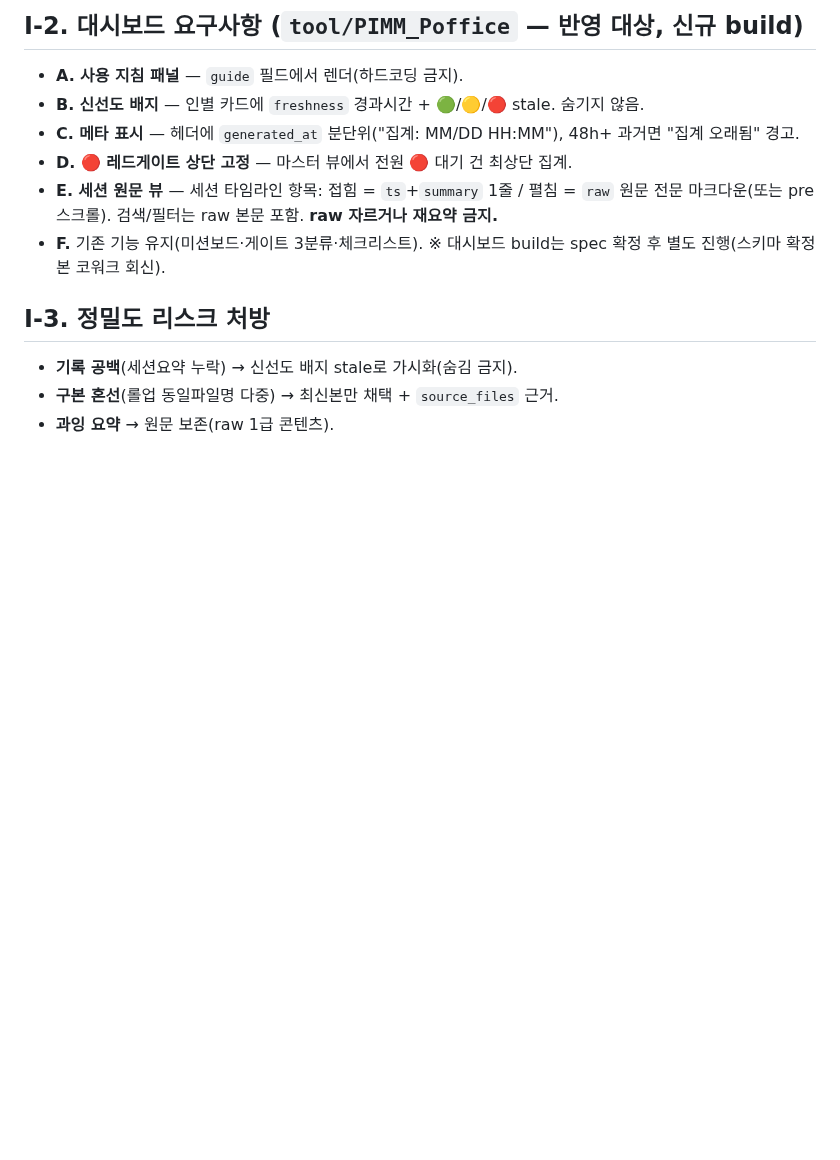
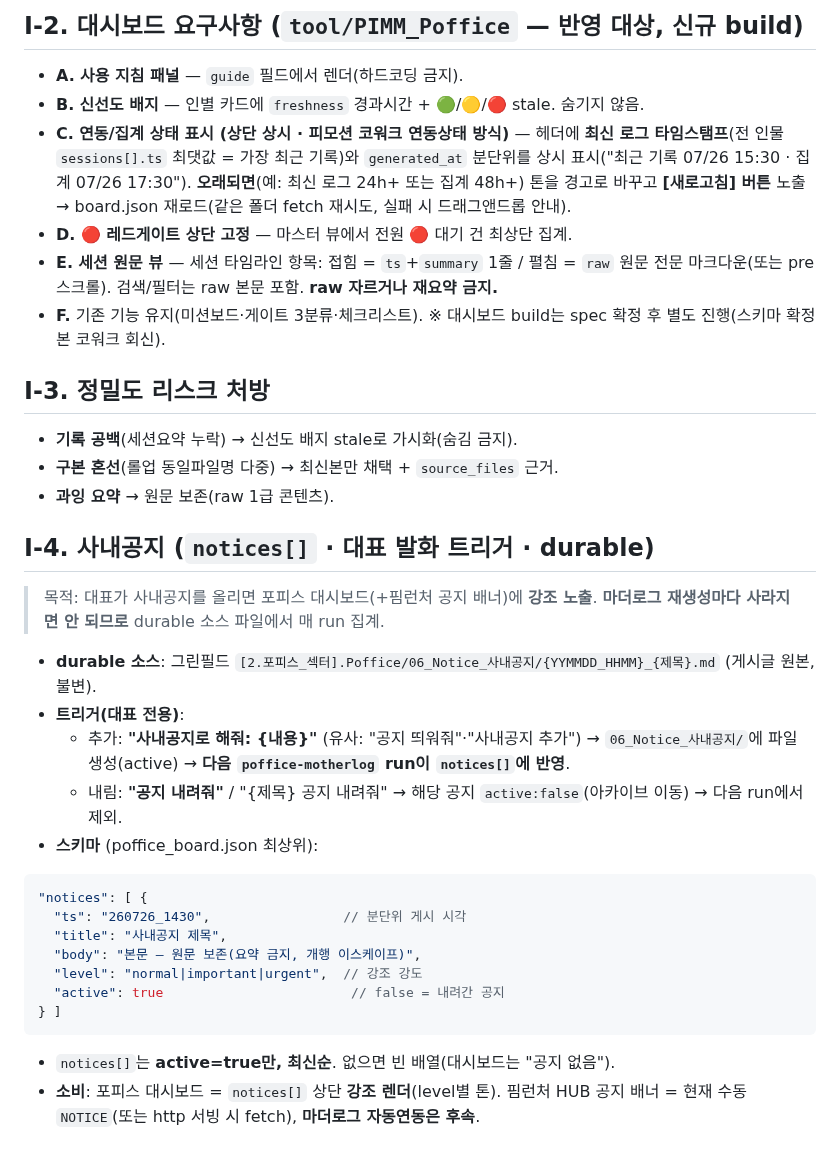
Before and after one commit to pimmprofile-byte/PIMMotion, a Markdown page: docs/poffice-board-spec.md, the part around the change. GitHub-like rendering; blank space fills up the shorter version.

Commit message:
docs(poffice): 사내공지 notices[] + 연동상태(최신로그ts·새로고침) 스펙 추가
- §I-4 사내공지: durable 소스 06_Notice_사내공지/ → motherlog가 notices[] 집계.
  트리거 "사내공지로 해줘"(추가)/"공지 내려줘"(active:false). 스키마 {ts,title,body,level,active}.
  body 원문 보존. 소비: 포피스 대시보드 강조 렌더 / 핌런처 배너(수동 or http fetch, 자동연동 후속).
- §I-2 C: 대시보드 상단에 최신 로그 ts + generated_at 상시 표시(피모션 코워크 연동상태 방식),
  오래되면 경고 톤 + [새로고침] 버튼(board.json 재로드).
- motherlog: notices[] 집계 한 줄 명시.

Co-Authored-By: Claude Opus 4.8 <noreply@anthropic.com>
Claude-Session: https://claude.ai/code/session_01DvxSX1oXpKb4k6qWguF8xE

````diff
--- a/docs/poffice-board-spec.md
+++ b/docs/poffice-board-spec.md
@@ -202,7 +202,7 @@
 ## I-2. 대시보드 요구사항 (`tool/PIMM_Poffice` — 반영 대상, 신규 build)
 - **A. 사용 지침 패널** — `guide` 필드에서 렌더(하드코딩 금지).
 - **B. 신선도 배지** — 인별 카드에 `freshness` 경과시간 + 🟢/🟡/🔴 stale. 숨기지 않음.
-- **C. 메타 표시** — 헤더에 `generated_at` 분단위("집계: MM/DD HH:MM"), 48h+ 과거면 "집계 오래됨" 경고.
+- **C. 연동/집계 상태 표시 (상단 상시 · 피모션 코워크 연동상태 방식)** — 헤더에 **최신 로그 타임스탬프**(전 인물 `sessions[].ts` 최댓값 = 가장 최근 기록)와 `generated_at` 분단위를 상시 표시("최근 기록 07/26 15:30 · 집계 07/26 17:30"). **오래되면**(예: 최신 로그 24h+ 또는 집계 48h+) 톤을 경고로 바꾸고 **[새로고침] 버튼** 노출 → board.json 재로드(같은 폴더 fetch 재시도, 실패 시 드래그앤드롭 안내).
 - **D. 🔴 레드게이트 상단 고정** — 마스터 뷰에서 전원 🔴 대기 건 최상단 집계.
 - **E. 세션 원문 뷰** — 세션 타임라인 항목: 접힘 = `ts`+`summary` 1줄 / 펼침 = `raw` 원문 전문 마크다운(또는 pre 스크롤). 검색/필터는 raw 본문 포함. **raw 자르거나 재요약 금지.**
 - **F.** 기존 기능 유지(미션보드·게이트 3분류·체크리스트). ※ 대시보드 build는 spec 확정 후 별도 진행(스키마 확정본 코워크 회신).
@@ -211,3 +211,22 @@
 - **기록 공백**(세션요약 누락) → 신선도 배지 stale로 가시화(숨김 금지).
 - **구본 혼선**(롤업 동일파일명 다중) → 최신본만 채택 + `source_files` 근거.
 - **과잉 요약** → 원문 보존(raw 1급 콘텐츠).
+
+## I-4. 사내공지 (`notices[]` · 대표 발화 트리거 · durable)
+> 목적: 대표가 사내공지를 올리면 포피스 대시보드(+핌런처 공지 배너)에 **강조 노출**. **마더로그 재생성마다 사라지면 안 되므로** durable 소스 파일에서 매 run 집계.
+- **durable 소스**: 그린필드 `[2.포피스_섹터].Poffice/06_Notice_사내공지/{YYMMDD_HHMM}_{제목}.md` (게시글 원본, 불변).
+- **트리거(대표 전용)**:
+  - 추가: **"사내공지로 해줘: {내용}"** (유사: "공지 띄워줘"·"사내공지 추가") → `06_Notice_사내공지/`에 파일 생성(active) → **다음 `poffice-motherlog` run이 `notices[]`에 반영**.
+  - 내림: **"공지 내려줘"** / "{제목} 공지 내려줘" → 해당 공지 `active:false`(아카이브 이동) → 다음 run에서 제외.
+- **스키마** (poffice_board.json 최상위):
+```jsonc
+"notices": [ {
+  "ts": "260726_1430",                 // 분단위 게시 시각
+  "title": "사내공지 제목",
+  "body": "본문 — 원문 보존(요약 금지, 개행 이스케이프)",
+  "level": "normal|important|urgent",  // 강조 강도
+  "active": true                        // false = 내려간 공지
+} ]
+```
+  - `notices[]`는 **active=true만, 최신순**. 없으면 빈 배열(대시보드는 "공지 없음").
+- **소비**: 포피스 대시보드 = `notices[]` 상단 **강조 렌더**(level별 톤). 핌런처 HUB 공지 배너 = 현재 수동 `NOTICE`(또는 http 서빙 시 fetch), **마더로그 자동연동은 후속**.
````
Also changed, not shown: 1 other file.
